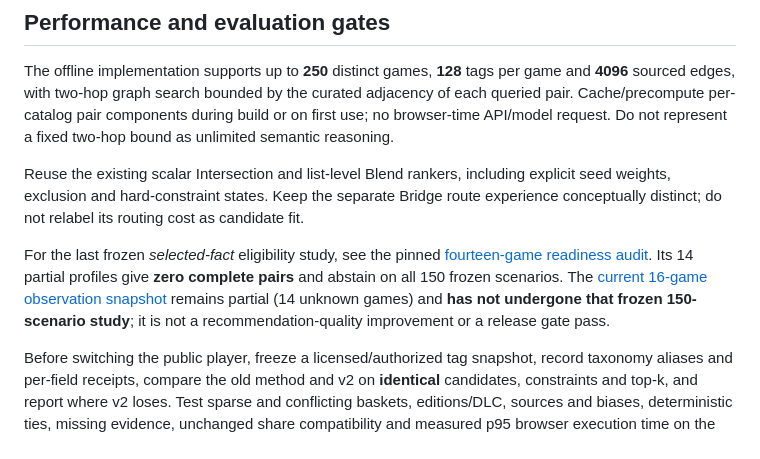
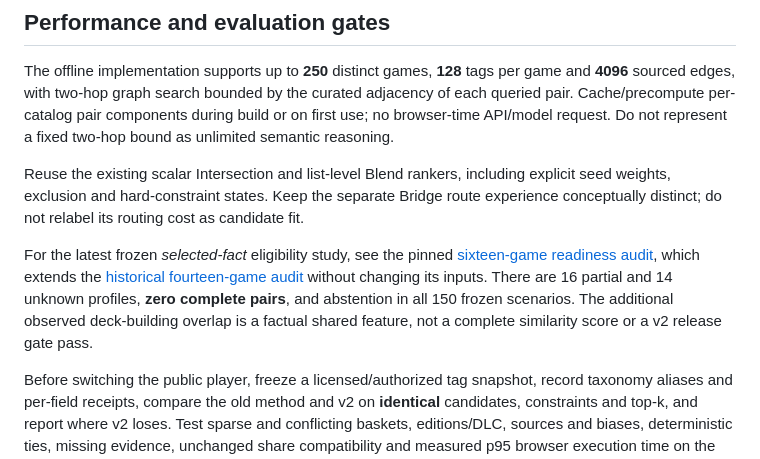
Before and after one commit to drevendev/Playmancer, a Markdown page: docs/RECOMMENDER_V2.md, the part around the change. Drawn GitHub-style.

Commit message:
docs(evaluation): link current sixteen-profile negative readiness decision

```diff
--- a/docs/RECOMMENDER_V2.md
+++ b/docs/RECOMMENDER_V2.md
@@ -171,12 +171,13 @@ explicit seed weights, exclusion and hard-constraint states. Keep the separate
 Bridge route experience conceptually distinct; do not relabel its routing cost
 as candidate fit.
 
-For the last frozen *selected-fact* eligibility study, see the pinned
-[fourteen-game readiness audit](REVIEWED_TAG_READINESS_14.md). Its 14 partial
-profiles give **zero complete pairs** and abstain on all 150 frozen scenarios.
-The [current 16-game observation snapshot](SEMANTIC_TAGS_REVIEWED_16.md) remains
-partial (14 unknown games) and **has not undergone that frozen 150-scenario study**;
-it is not a recommendation-quality improvement or a release gate pass.
+For the latest frozen *selected-fact* eligibility study, see the pinned
+[sixteen-game readiness audit](REVIEWED_TAG_READINESS_16.md), which extends the
+[historical fourteen-game audit](REVIEWED_TAG_READINESS_14.md) without changing
+its inputs. There are 16 partial and 14 unknown profiles, **zero complete
+pairs**, and abstention in all 150 frozen scenarios. The additional observed
+deck-building overlap is a factual shared feature, not a complete similarity
+score or a v2 release gate pass.
 
 Before switching the public player, freeze a licensed/authorized tag snapshot,
 record taxonomy aliases and per-field receipts, compare the old method and v2
```
